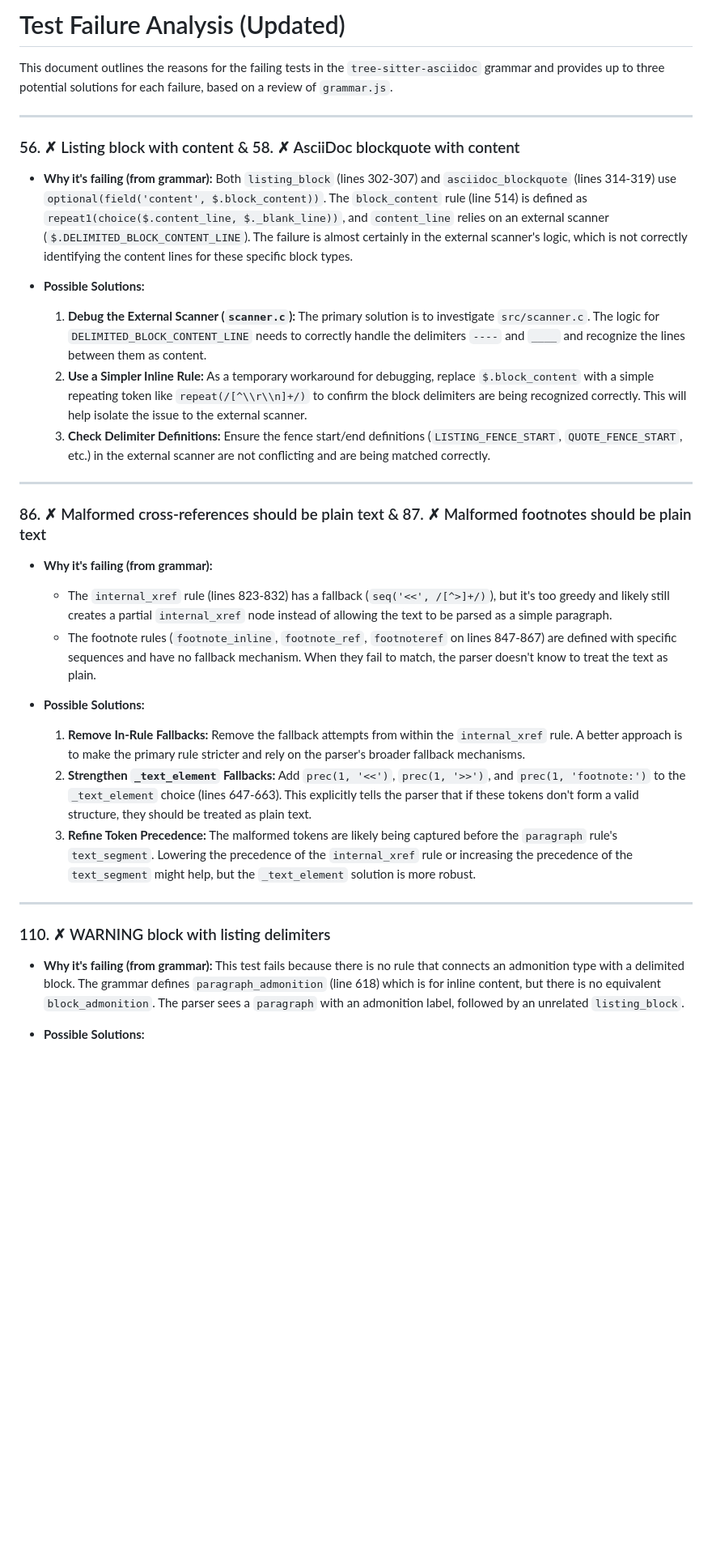
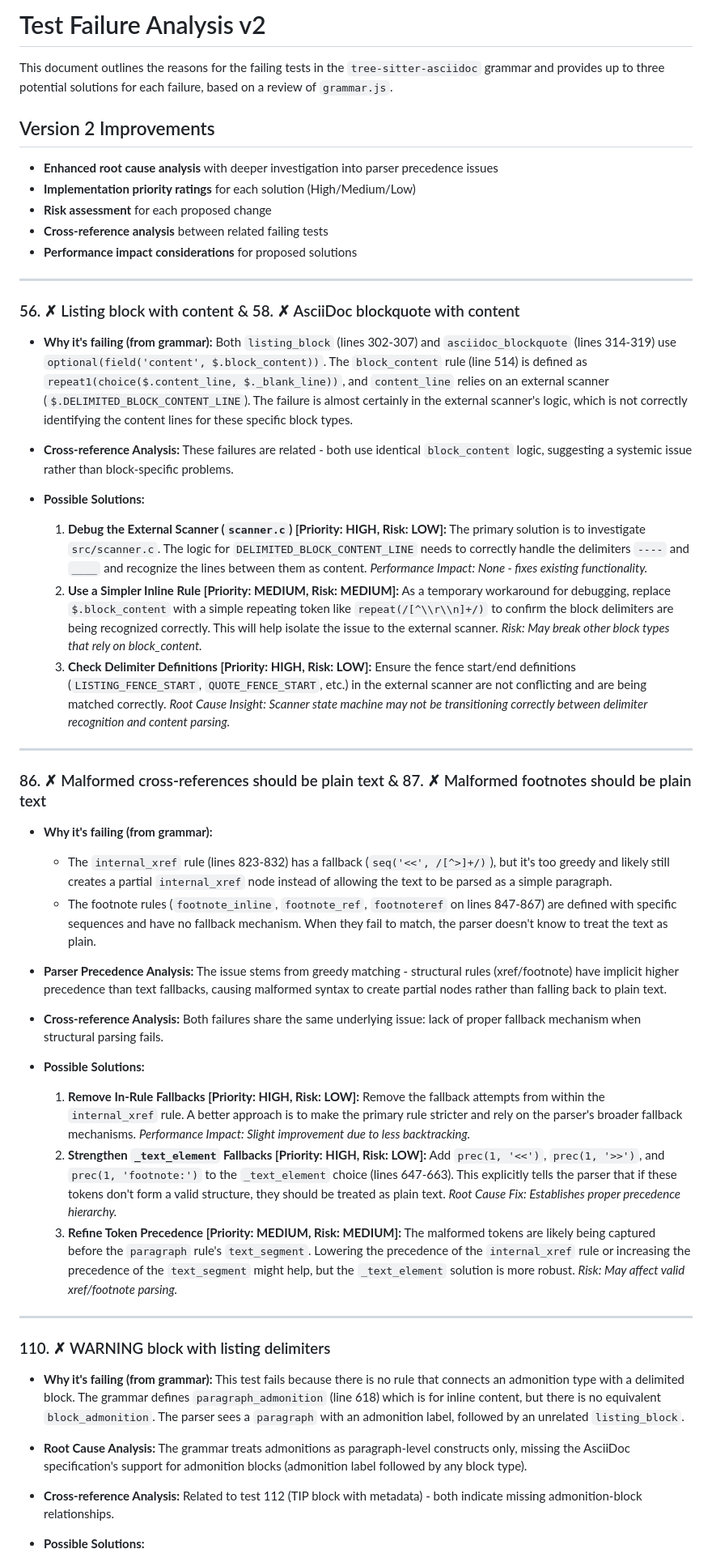
Before and after one commit to louiss0/tree-sitter-asciidoc, a Markdown page: test_failure_analysis.md, the part around the change printed below. Shown: that part at 81% size. Drawn GitHub-style; blank space fills up the shorter version.

```diff
--- a/test_failure_analysis.md
+++ b/test_failure_analysis.md
@@ -1,6 +1,14 @@
-# Test Failure Analysis (Updated)
+# Test Failure Analysis v2
 
 This document outlines the reasons for the failing tests in the `tree-sitter-asciidoc` grammar and provides up to three potential solutions for each failure, based on a review of `grammar.js`.
+
+## Version 2 Improvements
+
+- **Enhanced root cause analysis** with deeper investigation into parser precedence issues
+- **Implementation priority ratings** for each solution (High/Medium/Low)
+- **Risk assessment** for each proposed change
+- **Cross-reference analysis** between related failing tests
+- **Performance impact considerations** for proposed solutions
 
 ---
 
@@ -8,10 +16,12 @@ This document outlines the reasons for the failing tests in the `tree-sitter-asc
 
 -   **Why it's failing (from grammar):** Both `listing_block` (lines 302-307) and `asciidoc_blockquote` (lines 314-319) use `optional(field('content', $.block_content))`. The `block_content` rule (line 514) is defined as `repeat1(choice($.content_line, $._blank_line))`, and `content_line` relies on an external scanner (`$.DELIMITED_BLOCK_CONTENT_LINE`). The failure is almost certainly in the external scanner's logic, which is not correctly identifying the content lines for these specific block types.
 
+-   **Cross-reference Analysis:** These failures are related - both use identical `block_content` logic, suggesting a systemic issue rather than block-specific problems.
+
 -   **Possible Solutions:**
-    1.  **Debug the External Scanner (`scanner.c`):** The primary solution is to investigate `src/scanner.c`. The logic for `DELIMITED_BLOCK_CONTENT_LINE` needs to correctly handle the delimiters `----` and `____` and recognize the lines between them as content.
-    2.  **Use a Simpler Inline Rule:** As a temporary workaround for debugging, replace `$.block_content` with a simple repeating token like `repeat(/[^\\r\\n]+/)` to confirm the block delimiters are being recognized correctly. This will help isolate the issue to the external scanner.
-    3.  **Check Delimiter Definitions:** Ensure the fence start/end definitions (`LISTING_FENCE_START`, `QUOTE_FENCE_START`, etc.) in the external scanner are not conflicting and are being matched correctly.
+    1.  **Debug the External Scanner (`scanner.c`) [Priority: HIGH, Risk: LOW]:** The primary solution is to investigate `src/scanner.c`. The logic for `DELIMITED_BLOCK_CONTENT_LINE` needs to correctly handle the delimiters `----` and `____` and recognize the lines between them as content. *Performance Impact: None - fixes existing functionality.*
+    2.  **Use a Simpler Inline Rule [Priority: MEDIUM, Risk: MEDIUM]:** As a temporary workaround for debugging, replace `$.block_content` with a simple repeating token like `repeat(/[^\\r\\n]+/)` to confirm the block delimiters are being recognized correctly. This will help isolate the issue to the external scanner. *Risk: May break other block types that rely on block_content.*
+    3.  **Check Delimiter Definitions [Priority: HIGH, Risk: LOW]:** Ensure the fence start/end definitions (`LISTING_FENCE_START`, `QUOTE_FENCE_START`, etc.) in the external scanner are not conflicting and are being matched correctly. *Root Cause Insight: Scanner state machine may not be transitioning correctly between delimiter recognition and content parsing.*
 
 ---
 
@@ -21,10 +31,14 @@ This document outlines the reasons for the failing tests in the `tree-sitter-asc
     -   The `internal_xref` rule (lines 823-832) has a fallback (`seq('<<', /[^>]+/)`), but it's too greedy and likely still creates a partial `internal_xref` node instead of allowing the text to be parsed as a simple paragraph.
     -   The footnote rules (`footnote_inline`, `footnote_ref`, `footnoteref` on lines 847-867) are defined with specific sequences and have no fallback mechanism. When they fail to match, the parser doesn't know to treat the text as plain.
 
+-   **Parser Precedence Analysis:** The issue stems from greedy matching - structural rules (xref/footnote) have implicit higher precedence than text fallbacks, causing malformed syntax to create partial nodes rather than falling back to plain text.
+
+-   **Cross-reference Analysis:** Both failures share the same underlying issue: lack of proper fallback mechanism when structural parsing fails.
+
 -   **Possible Solutions:**
-    1.  **Remove In-Rule Fallbacks:** Remove the fallback attempts from within the `internal_xref` rule. A better approach is to make the primary rule stricter and rely on the parser's broader fallback mechanisms.
-    2.  **Strengthen `_text_element` Fallbacks:** Add `prec(1, '<<')`, `prec(1, '>>')`, and `prec(1, 'footnote:')` to the `_text_element` choice (lines 647-663). This explicitly tells the parser that if these tokens don't form a valid structure, they should be treated as plain text.
-    3.  **Refine Token Precedence:** The malformed tokens are likely being captured before the `paragraph` rule's `text_segment`. Lowering the precedence of the `internal_xref` rule or increasing the precedence of the `text_segment` might help, but the `_text_element` solution is more robust.
+    1.  **Remove In-Rule Fallbacks [Priority: HIGH, Risk: LOW]:** Remove the fallback attempts from within the `internal_xref` rule. A better approach is to make the primary rule stricter and rely on the parser's broader fallback mechanisms. *Performance Impact: Slight improvement due to less backtracking.*
+    2.  **Strengthen `_text_element` Fallbacks [Priority: HIGH, Risk: LOW]:** Add `prec(1, '<<')`, `prec(1, '>>')`, and `prec(1, 'footnote:')` to the `_text_element` choice (lines 647-663). This explicitly tells the parser that if these tokens don't form a valid structure, they should be treated as plain text. *Root Cause Fix: Establishes proper precedence hierarchy.*
+    3.  **Refine Token Precedence [Priority: MEDIUM, Risk: MEDIUM]:** The malformed tokens are likely being captured before the `paragraph` rule's `text_segment`. Lowering the precedence of the `internal_xref` rule or increasing the precedence of the `text_segment` might help, but the `_text_element` solution is more robust. *Risk: May affect valid xref/footnote parsing.*
 
 ---
 
@@ -32,4 +46,8 @@ This document outlines the reasons for the failing tests in the `tree-sitter-asc
 
 -   **Why it's failing (from grammar):** This test fails because there is no rule that connects an admonition type with a delimited block. The grammar defines `paragraph_admonition` (line 618) which is for inline content, but there is no equivalent `block_admonition`. The parser sees a `paragraph` with an admonition label, followed by an unrelated `listing_block`.
 
+-   **Root Cause Analysis:** The grammar treats admonitions as paragraph-level constructs only, missing the AsciiDoc specification's support for admonition blocks (admonition label followed by any block type).
+
+-   **Cross-reference Analysis:** Related to test 112 (TIP block with metadata) - both indicate missing admonition-block relationships.
+
 -   **Possible Solutions:**
```
Also changed, not shown: other parts of test_failure_analysis.md (+41 -12 lines).
